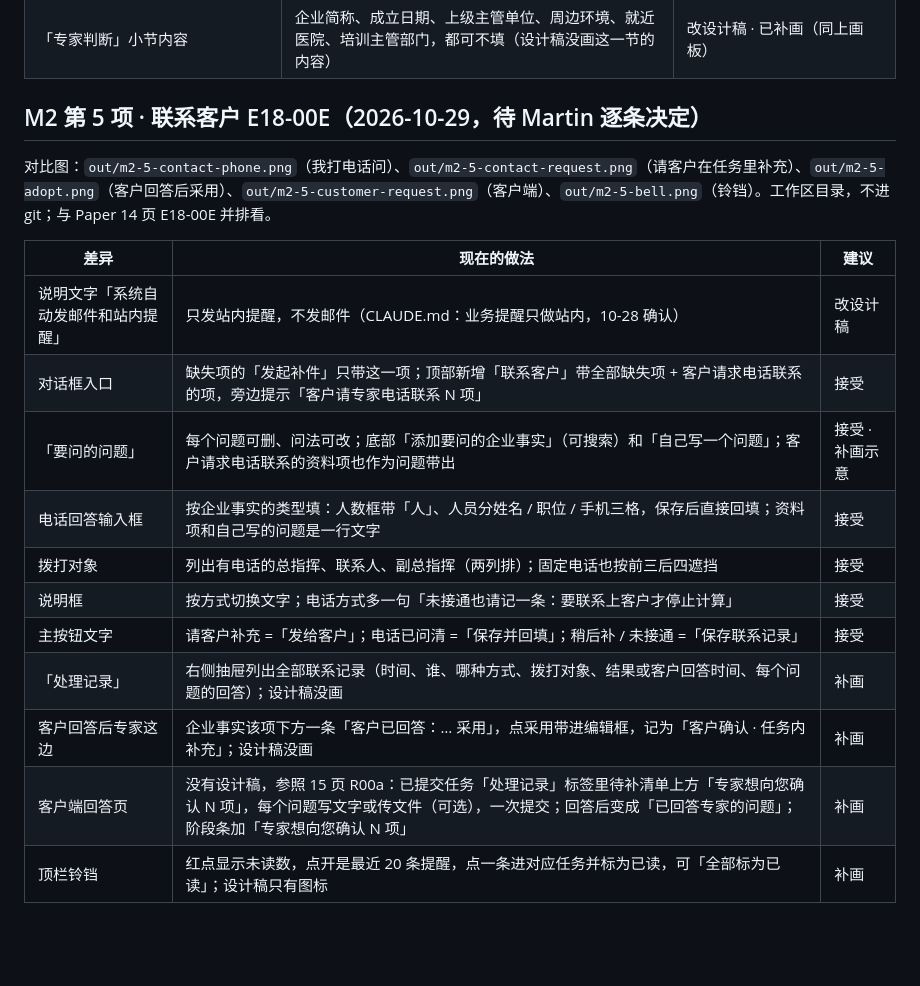
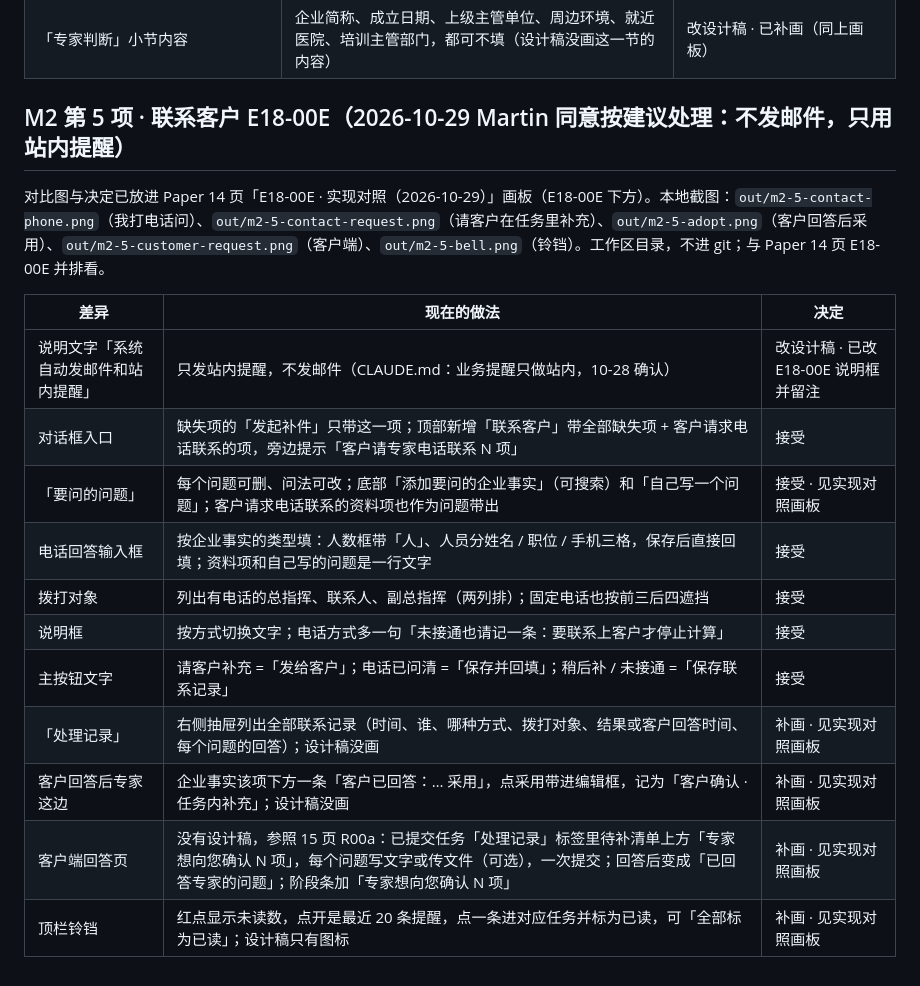
Before and after one commit to M-Tlinqinming/genyun, a Markdown page: docs/DESIGN-DIFF.md, the part around the change. Rendered like a GitHub page; blank space fills up the shorter version.

Commit message:
docs: record Martin's decisions on M2 item 5 design diffs
Co-Authored-By: Claude Opus 5.5 <noreply@anthropic.com>

```diff
--- a/docs/DESIGN-DIFF.md
+++ b/docs/DESIGN-DIFF.md
@@ -98,20 +98,20 @@ Paper 14 页 I04 左边新增「I04 · 实现对照（2026-10-29）」画板：
 | 「只看缺失项」 | 做成开关，打开后只列没值的项（含可不填的） | 接受 |
 | 「专家判断」小节内容 | 企业简称、成立日期、上级主管单位、周边环境、就近医院、培训主管部门，都可不填（设计稿没画这一节的内容） | 改设计稿 · 已补画（同上画板） |
 
-## M2 第 5 项 · 联系客户 E18-00E（2026-10-29，待 Martin 逐条决定）
+## M2 第 5 项 · 联系客户 E18-00E（2026-10-29 Martin 同意按建议处理：不发邮件，只用站内提醒）
 
-对比图：`out/m2-5-contact-phone.png`（我打电话问）、`out/m2-5-contact-request.png`（请客户在任务里补充）、`out/m2-5-adopt.png`（客户回答后采用）、`out/m2-5-customer-request.png`（客户端）、`out/m2-5-bell.png`（铃铛）。工作区目录，不进 git；与 Paper 14 页 E18-00E 并排看。
+对比图与决定已放进 Paper 14 页「E18-00E · 实现对照（2026-10-29）」画板（E18-00E 下方）。本地截图：`out/m2-5-contact-phone.png`（我打电话问）、`out/m2-5-contact-request.png`（请客户在任务里补充）、`out/m2-5-adopt.png`（客户回答后采用）、`out/m2-5-customer-request.png`（客户端）、`out/m2-5-bell.png`（铃铛）。工作区目录，不进 git；与 Paper 14 页 E18-00E 并排看。
 
-| 差异 | 现在的做法 | 建议 |
+| 差异 | 现在的做法 | 决定 |
 |---|---|---|
-| 说明文字「系统自动发邮件和站内提醒」 | 只发站内提醒，不发邮件（CLAUDE.md：业务提醒只做站内，10-28 确认） | 改设计稿 |
+| 说明文字「系统自动发邮件和站内提醒」 | 只发站内提醒，不发邮件（CLAUDE.md：业务提醒只做站内，10-28 确认） | 改设计稿 · 已改 E18-00E 说明框并留注 |
 | 对话框入口 | 缺失项的「发起补件」只带这一项；顶部新增「联系客户」带全部缺失项 + 客户请求电话联系的项，旁边提示「客户请专家电话联系 N 项」 | 接受 |
-| 「要问的问题」 | 每个问题可删、问法可改；底部「添加要问的企业事实」（可搜索）和「自己写一个问题」；客户请求电话联系的资料项也作为问题带出 | 接受 · 补画示意 |
+| 「要问的问题」 | 每个问题可删、问法可改；底部「添加要问的企业事实」（可搜索）和「自己写一个问题」；客户请求电话联系的资料项也作为问题带出 | 接受 · 见实现对照画板 |
 | 电话回答输入框 | 按企业事实的类型填：人数框带「人」、人员分姓名 / 职位 / 手机三格，保存后直接回填；资料项和自己写的问题是一行文字 | 接受 |
 | 拨打对象 | 列出有电话的总指挥、联系人、副总指挥（两列排）；固定电话也按前三后四遮挡 | 接受 |
 | 说明框 | 按方式切换文字；电话方式多一句「未接通也请记一条：要联系上客户才停止计算」 | 接受 |
 | 主按钮文字 | 请客户补充 =「发给客户」；电话已问清 =「保存并回填」；稍后补 / 未接通 =「保存联系记录」 | 接受 |
-| 「处理记录」 | 右侧抽屉列出全部联系记录（时间、谁、哪种方式、拨打对象、结果或客户回答时间、每个问题的回答）；设计稿没画 | 补画 |
-| 客户回答后专家这边 | 企业事实该项下方一条「客户已回答：… 采用」，点采用带进编辑框，记为「客户确认 · 任务内补充」；设计稿没画 | 补画 |
-| 客户端回答页 | 没有设计稿，参照 15 页 R00a：已提交任务「处理记录」标签里待补清单上方「专家想向您确认 N 项」，每个问题写文字或传文件（可选），一次提交；回答后变成「已回答专家的问题」；阶段条加「专家想向您确认 N 项」 | 补画 |
-| 顶栏铃铛 | 红点显示未读数，点开是最近 20 条提醒，点一条进对应任务并标为已读，可「全部标为已读」；设计稿只有图标 | 补画 |
+| 「处理记录」 | 右侧抽屉列出全部联系记录（时间、谁、哪种方式、拨打对象、结果或客户回答时间、每个问题的回答）；设计稿没画 | 补画 · 见实现对照画板 |
+| 客户回答后专家这边 | 企业事实该项下方一条「客户已回答：… 采用」，点采用带进编辑框，记为「客户确认 · 任务内补充」；设计稿没画 | 补画 · 见实现对照画板 |
+| 客户端回答页 | 没有设计稿，参照 15 页 R00a：已提交任务「处理记录」标签里待补清单上方「专家想向您确认 N 项」，每个问题写文字或传文件（可选），一次提交；回答后变成「已回答专家的问题」；阶段条加「专家想向您确认 N 项」 | 补画 · 见实现对照画板 |
+| 顶栏铃铛 | 红点显示未读数，点开是最近 20 条提醒，点一条进对应任务并标为已读，可「全部标为已读」；设计稿只有图标 | 补画 · 见实现对照画板 |
```
Also changed, not shown: docs/PROGRESS.md (+2 -2 lines).
